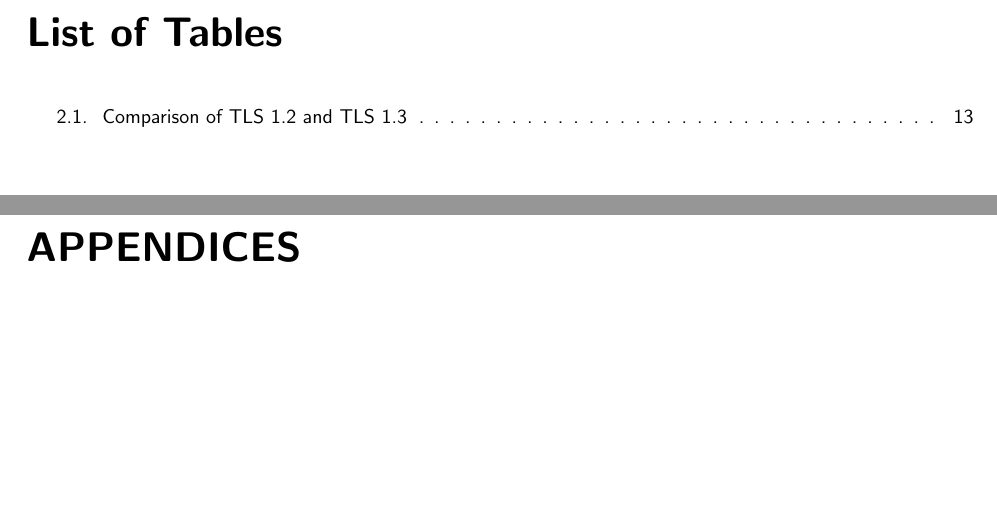
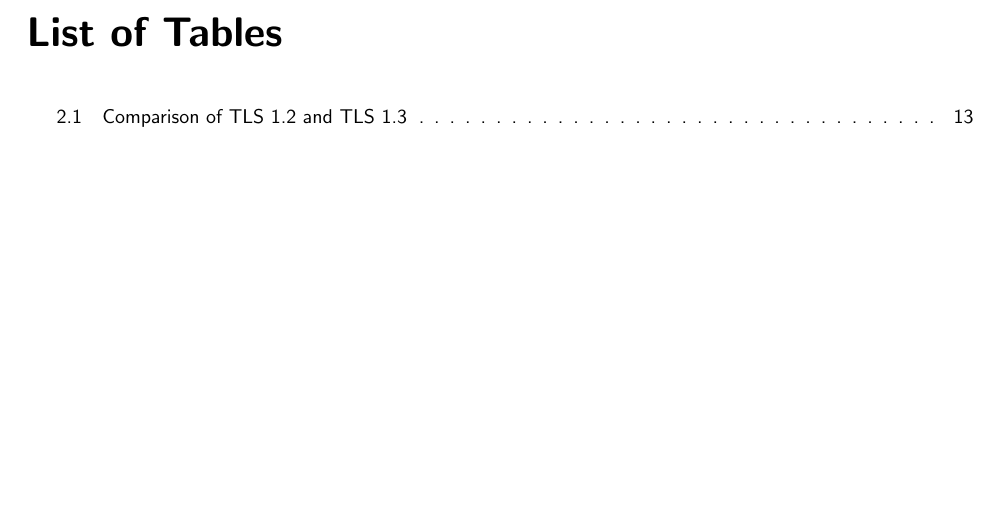
Before and after one commit to nanadouk/seminar, a LaTeX thesis (template.tex): two parts of pages 31 and 33 of 39 before the commit and part of page 31 of 31 after it, the two joined at a grey line, cut so that both start at the same text. Compiled offline with XeLaTeX.

Commit message:
Deleted Appendix.

```diff
--- a/template.tex
+++ b/template.tex
@@ -223,14 +223,11 @@
 
 % Index
 %---------------------------------------------------------------------------
-\cleardoublepage
-\phantomsection
-\addcontentsline{toc}{chapter}{Index}
-\printindex
+%\cleardoublepage
+%\phantomsection
+%\addcontentsline{toc}{chapter}{Index}
+%\printindex
 %---------------------------------------------------------------------------
 
 % Attachment:
 %---------------------------------------------------------------------------
-\appendix
-\settocdepth{section}
-\chapter*{APPENDICES}
```
Also changed, not shown: template.tex (11 more changed lines).
